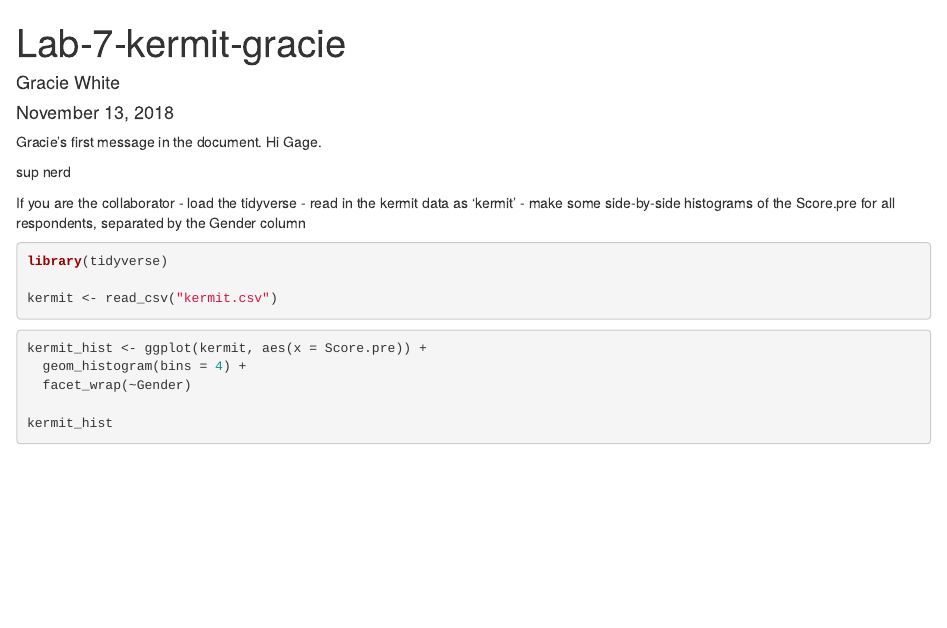
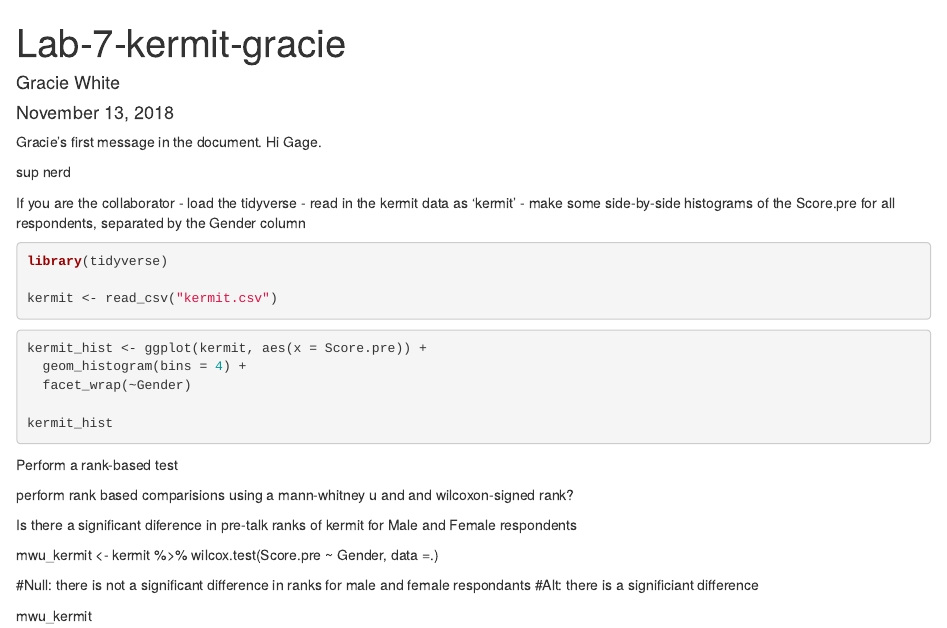
Before and after one commit to graciegwhite/lab-7-rank-gracie, an R Markdown document (Lab-7-kermit-gracie.Rmd): the page in a window 1100 px wide, from its top. Rendered offline with R 4.5, knitr and Pandoc, with nearby package versions; the code chunks are not run, so their results and figures are left out.

Commit message:
MWU test

````diff
--- a/Lab-7-kermit-gracie.Rmd
+++ b/Lab-7-kermit-gracie.Rmd
@@ -32,3 +32,19 @@ kermit_hist <- ggplot(kermit, aes(x = Score.pre)) +
 
 kermit_hist
 ```
+
+
+Perform a rank-based test
+
+perform rank based comparisions using a mann-whitney u and and wilcoxon-signed rank?
+
+
+Is there a significant diference in pre-talk ranks of kermit for Male and Female respondents
+
+mwu_kermit <- kermit %>%
+wilcox.test(Score.pre ~ Gender, data =.)
+
+#Null: there is not a significant difference in ranks for male and female respondants
+#Alt: there is a significiant difference
+
+mwu_kermit
````
